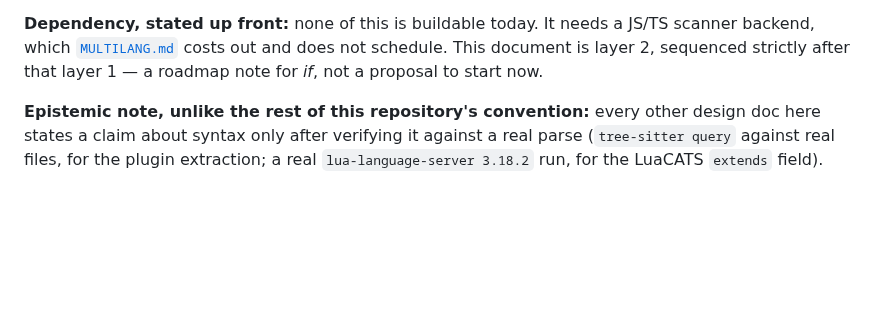
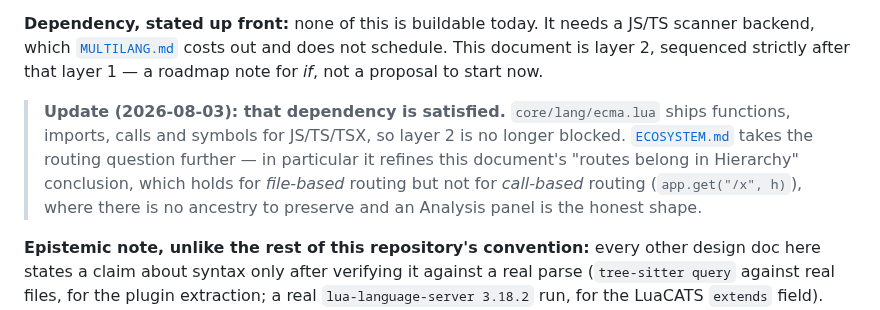
Before and after one commit to StefanBartl/documentation.nvim, a Markdown page: docs/FRAMEWORK_CONVENTIONS.md, the part around the change. Drawn GitHub-style; blank space fills up the shorter version.

```diff
--- a/docs/FRAMEWORK_CONVENTIONS.md
+++ b/docs/FRAMEWORK_CONVENTIONS.md
@@ -18,6 +18,14 @@ what this codebase already has.
 JS/TS scanner backend, which [`MULTILANG.md`](MULTILANG.md) costs out and
 does not schedule. This document is layer 2, sequenced strictly after that
 layer 1 — a roadmap note for *if*, not a proposal to start now.
+
+> **Update (2026-08-03): that dependency is satisfied.** `core/lang/ecma.lua`
+> ships functions, imports, calls and symbols for JS/TS/TSX, so layer 2 is no
+> longer blocked. [`ECOSYSTEM.md`](ECOSYSTEM.md) takes the routing question
+> further — in particular it refines this document's "routes belong in
+> Hierarchy" conclusion, which holds for *file-based* routing but not for
+> *call-based* routing (`app.get("/x", h)`), where there is no ancestry to
+> preserve and an Analysis panel is the honest shape.
 
 **Epistemic note, unlike the rest of this repository's convention:** every
 other design doc here states a claim about syntax only after verifying it
```
Also changed, not shown: README.md (+1 -0 lines), docs/ECOSYSTEM.md (added, +438 -0 lines).
